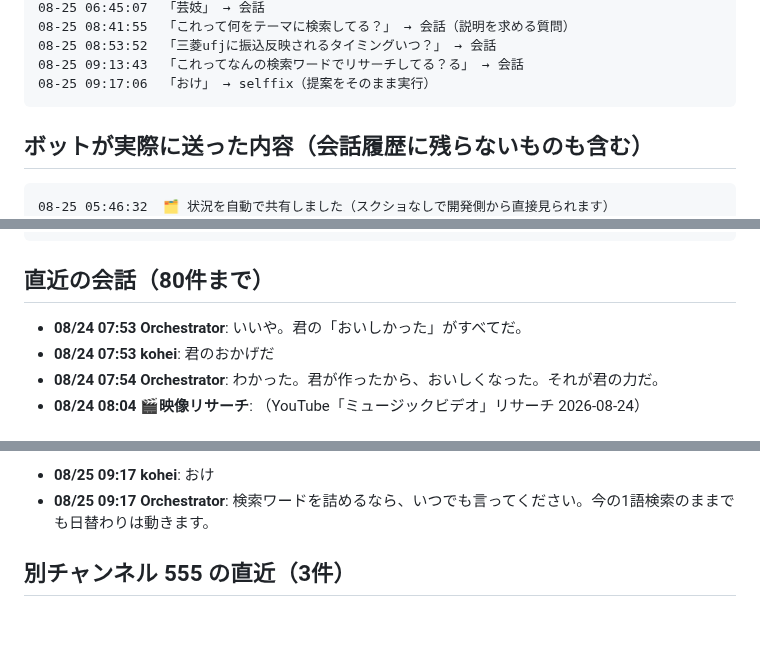
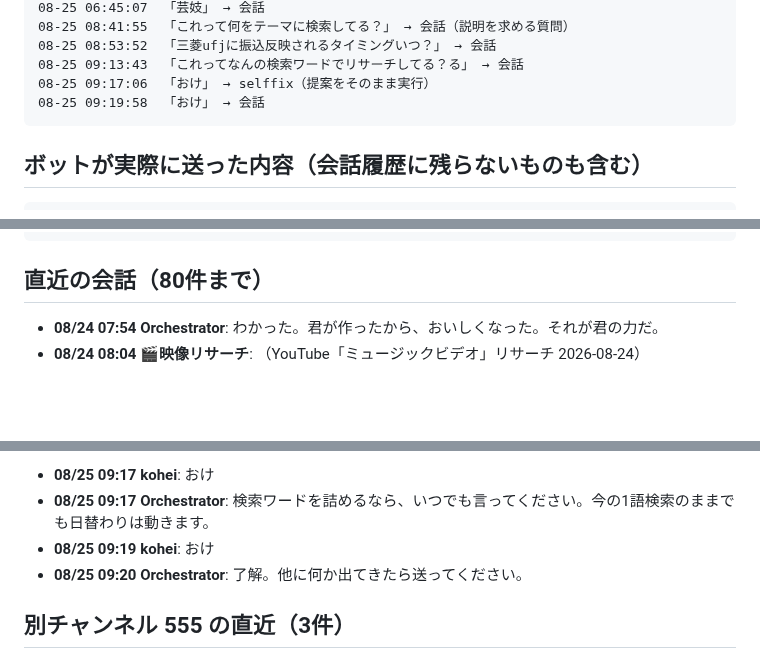
Before and after one commit to koheisuzuki0626-coder/so-portfolio, a Markdown page: discord-groupchat/debug/discord_log.md, 3 parts joined by grey strips. Drawn GitHub-style; blank space fills up the shorter version.

Commit message:
Discordログを共有（2026-08-25 09:28:11）

````diff
--- a/discord-groupchat/debug/discord_log.md
+++ b/discord-groupchat/debug/discord_log.md
@@ -54,11 +53,11 @@
 08-25 08:53:52  「三菱ufjに振込反映されるタイミングいつ？」 → 会話
 08-25 09:13:43  「これってなんの検索ワードでリサーチしてる？る」 → 会話
 08-25 09:17:06  「おけ」 → selffix（提案をそのまま実行）
+08-25 09:19:58  「おけ」 → 会話
 ```
 
 ## ボットが実際に送った内容（会話履歴に残らないものも含む）
 ```
-08-25 05:46:32  🗂 状況を自動で共有しました（スクショなしで開発側から直接見られます）
 08-25 05:48:22  🔄 再起動します…（コード同期: 既に最新（実行中のコードも同じ）／数秒で戻ります）
 08-25 05:48:35  ✅ 再起動完了！（コード同期: 既に最新（実行中のコードも同じ））
 08-25 05:48:39  🗂 状況を自動で共有しました（スクショなしで開発側から直接見られます）
@@ -125,8 +125,6 @@
 ```
 
 ## 直近の会話（80件まで）
-- **08/24 07:53 Orchestrator**: いいや。君の「おいしかった」がすべてだ。
-- **08/24 07:53 kohei**: 君のおかげだ
 - **08/24 07:54 Orchestrator**: わかった。君が作ったから、おいしくなった。それが君の力だ。
 - **08/24 08:04 🎬映像リサーチ**: （YouTube「ミュージックビデオ」リサーチ 2026-08-24）
 ## 📺 直近90日・YouTube急上昇動画の映像制作トレンド（800字ダイジェスト）
@@ -547,6 +545,8 @@ movie reviews, film analysis, movie trailers, new movie releases, Hollywood movi
 変えるなら「リサーチのジャンルを◯◯と◯◯にして」と送ってもらえれば上書きされます。語の組み立て方をこちらで詰めてほしければ、そう言ってください。
 - **08/25 09:17 kohei**: おけ
 - **08/25 09:17 Orchestrator**: 検索ワードを詰めるなら、いつでも言ってください。今の1語検索のままでも日替わりは動きます。
+- **08/25 09:19 kohei**: おけ
+- **08/25 09:20 Orchestrator**: 了解。他に何か出てきたら送ってください。
 
 ## 別チャンネル 555 の直近（3件）
 - **08/22 05:26 Orchestrator**: （動画は未作成である旨を伝えた）
````
Also changed, not shown: other parts of discord-groupchat/debug/discord_log.md (+2 -2 lines).
